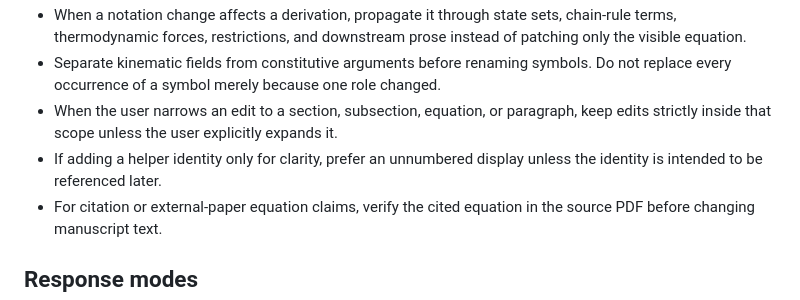
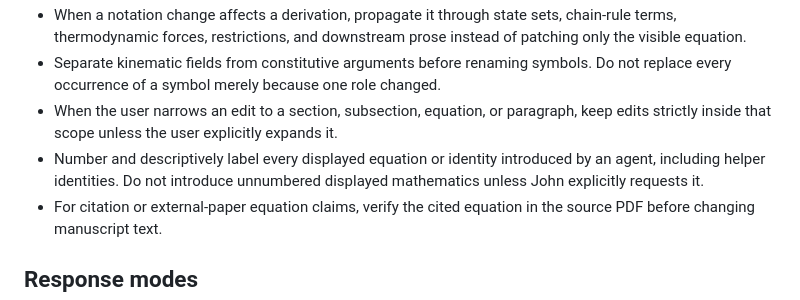
Before and after one commit to johntfoster/nonassociated_plasticity, a Markdown page: AGENTS.md, the part around the change. Drawn GitHub-style.

```diff
--- a/AGENTS.md
+++ b/AGENTS.md
@@ -34,7 +34,7 @@
 - When a notation change affects a derivation, propagate it through state sets, chain-rule terms, thermodynamic forces, restrictions, and downstream prose instead of patching only the visible equation.
 - Separate kinematic fields from constitutive arguments before renaming symbols. Do not replace every occurrence of a symbol merely because one role changed.
 - When the user narrows an edit to a section, subsection, equation, or paragraph, keep edits strictly inside that scope unless the user explicitly expands it.
-- If adding a helper identity only for clarity, prefer an unnumbered display unless the identity is intended to be referenced later.
+- Number and descriptively label every displayed equation or identity introduced by an agent, including helper identities. Do not introduce unnumbered displayed mathematics unless John explicitly requests it.
 - For citation or external-paper equation claims, verify the cited equation in the source PDF before changing manuscript text.
 
 ## Response modes
```
